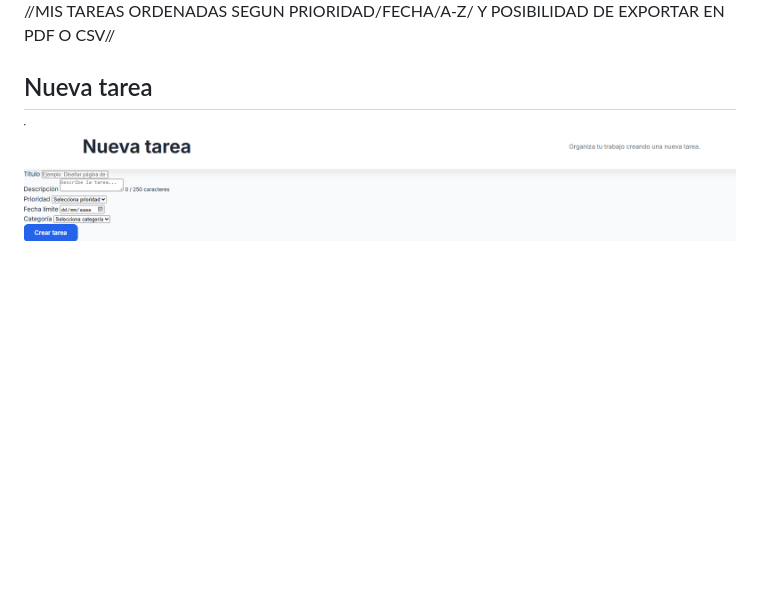
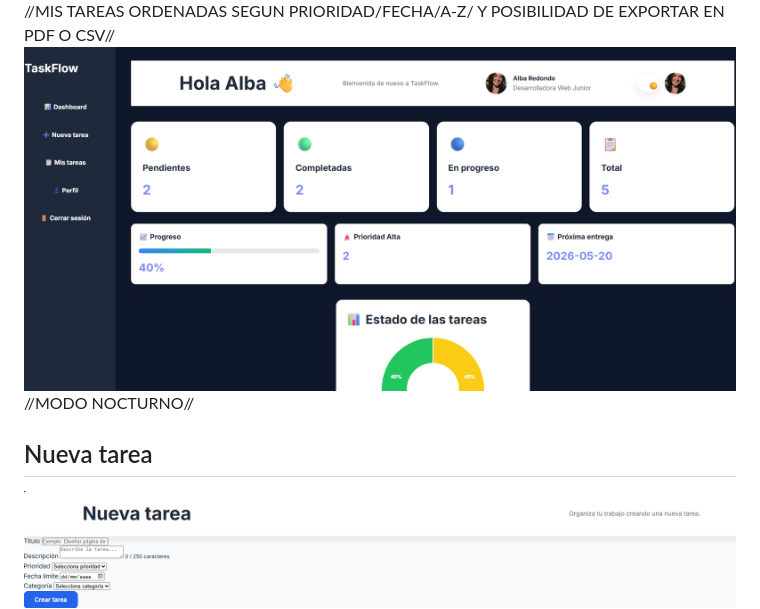
Before and after one commit to 15albaredondo-hue/taskflow, a Markdown page: README.md, the part around the change. Drawn GitHub-style; pictures changed too: image-8.png (added); blank space fills up the shorter version.

Commit message:
Descripción de los cambios

```diff
--- a/README.md
+++ b/README.md
@@ -60,6 +60,7 @@ TaskFlow es una aplicación orientada a la organización de tareas personales me
 ![NOTIFICACION TAREA VENCIDA](image-1.png) //NOTIFICACION TAREA VENCIDA//
 ![ESTADO DE LAS TAREAS](image-2.png) //ESTADO DE LAS TAREAS//
 ![MIS TAREAS ORDENADAS SEGUN PRIORIDAD/FECHA/A-Z/ Y POSIBILIDAD DE EXPORTAR EN PDF O CSV ](image-3.png)//MIS TAREAS ORDENADAS SEGUN PRIORIDAD/FECHA/A-Z/ Y POSIBILIDAD DE EXPORTAR EN PDF O CSV//
+![NOCHE](image-8.png) //MODO NOCTURNO//
 
 ## Nueva tarea
 ![FORMULARIO CREAR NUEVA TAREA](image-5.png) //FORMULARIO CREAR NUEVA TAREA//
```
